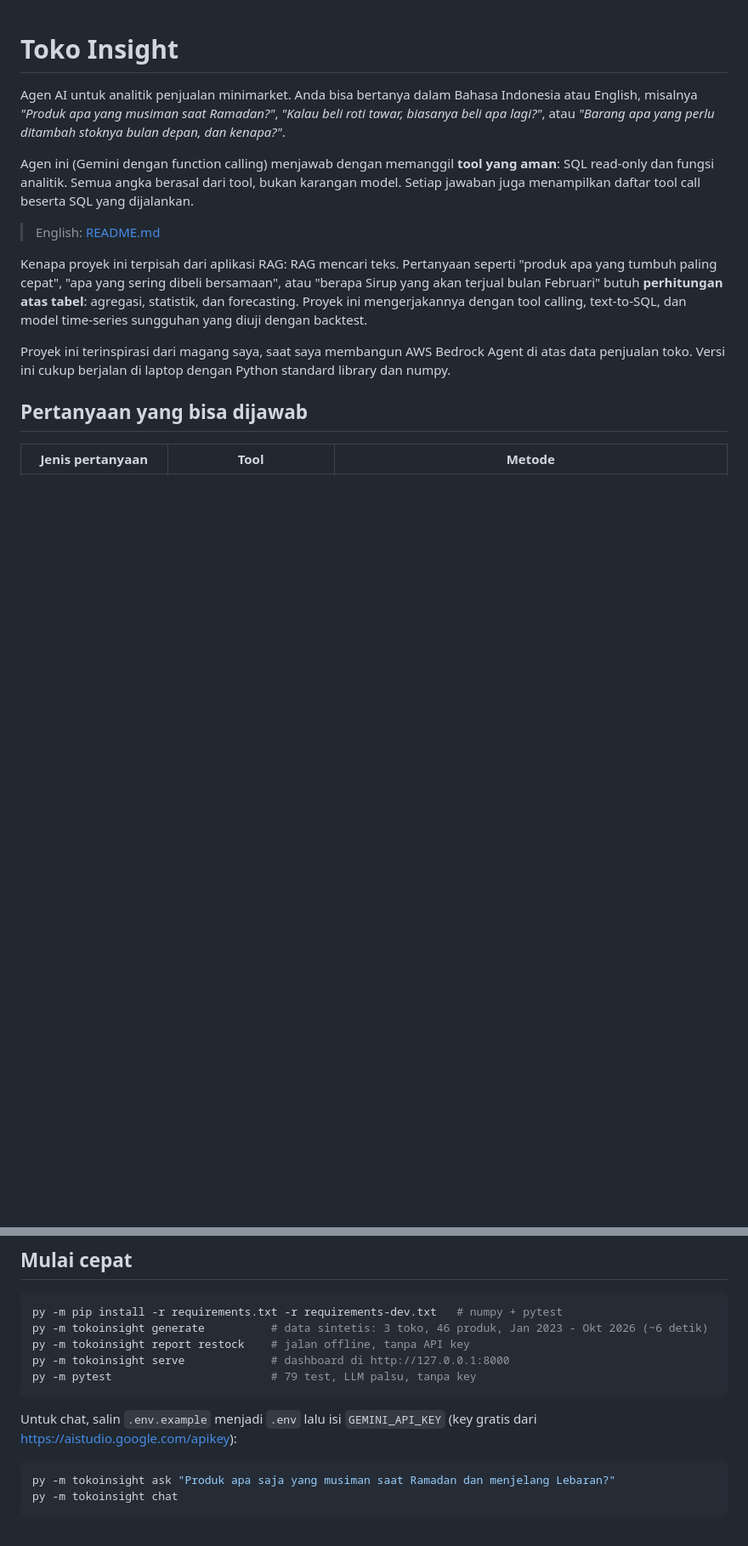
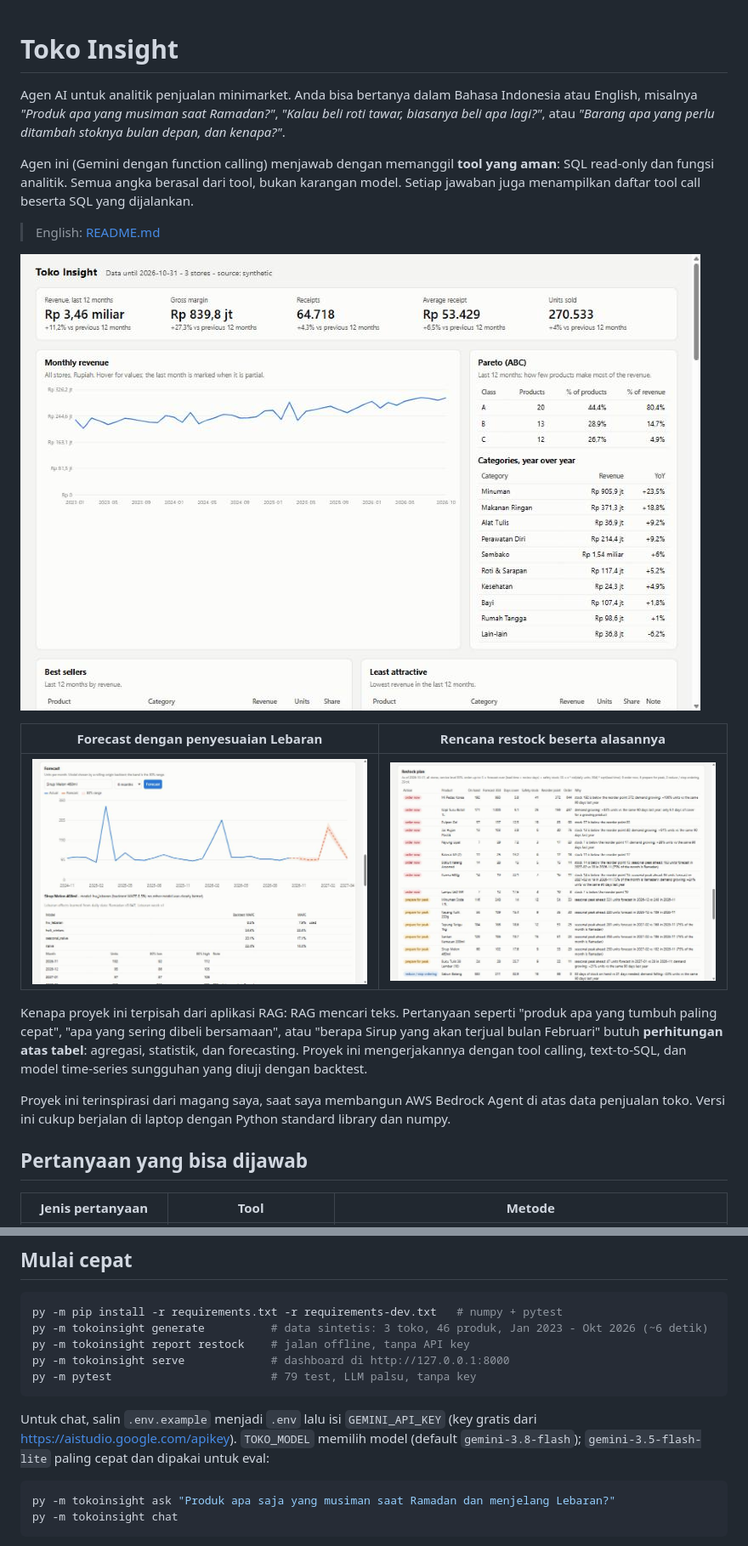
Before and after one commit to Adyifa/toko-insight, a Markdown page: README.id.md, 2 parts joined by grey strips. Shown at 85% size. Rendered like a GitHub page; pictures changed too: docs/dashboard.jpg (added), docs/forecast.jpg (added), docs/restock.jpg (added); blank space fills up the shorter version.

````diff
--- a/README.id.md
+++ b/README.id.md
@@ -9,6 +9,12 @@ read-only dan fungsi analitik. Semua angka berasal dari tool, bukan karangan mod
 jawaban juga menampilkan daftar tool call beserta SQL yang dijalankan.
 
 > English: [README.md](README.md)
+
+![Dashboard: KPI, omzet bulanan, Pareto, dan pertumbuhan kategori](docs/dashboard.jpg)
+
+| Forecast dengan penyesuaian Lebaran | Rencana restock beserta alasannya |
+|---|---|
+| ![Forecast Sirup Melon: puncak Ramadan bergeser dari Maret 2025 ke Feb-Mar 2026 lalu Februari 2027; WAPE backtest 8,5% vs 20,1% untuk seasonal-naive](docs/forecast.jpg) | ![Rencana restock: order now, prepare for peak, reduce, dengan safety stock dan reorder point](docs/restock.jpg) |
 
 Kenapa proyek ini terpisah dari aplikasi RAG: RAG mencari teks. Pertanyaan seperti "produk apa
 yang tumbuh paling cepat", "apa yang sering dibeli bersamaan", atau "berapa Sirup yang akan
@@ -44,7 +50,8 @@ py -m pytest                        # 79 test, LLM palsu, tanpa key
 ```
 
 Untuk chat, salin `.env.example` menjadi `.env` lalu isi `GEMINI_API_KEY` (key gratis dari
-<https://aistudio.google.com/apikey>):
+<https://aistudio.google.com/apikey>). `TOKO_MODEL` memilih model (default `gemini-3.8-flash`);
+`gemini-3.5-flash-lite` paling cepat dan dipakai untuk eval:
 
 ```powershell
 py -m tokoinsight ask "Produk apa saja yang musiman saat Ramadan dan menjelang Lebaran?"
````
Also changed, not shown: other parts of README.id.md (+26 -5 lines), README.md (+33 -7 lines), 13 other files.
